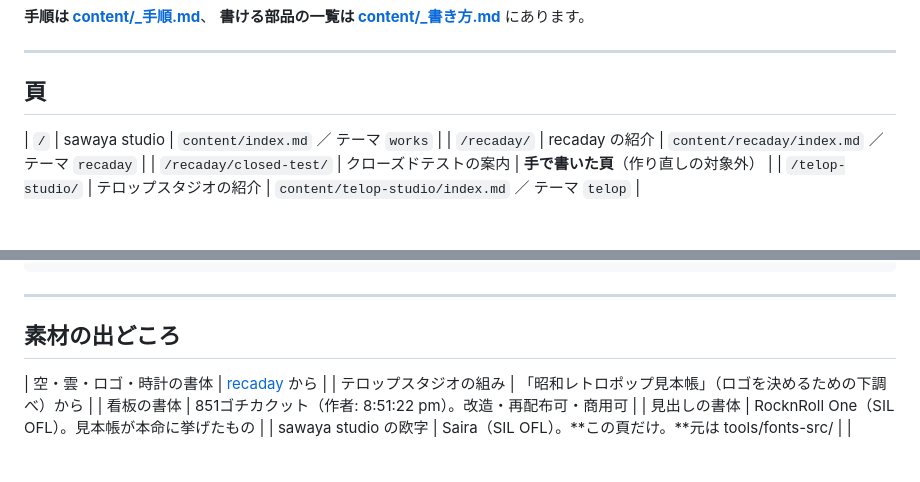
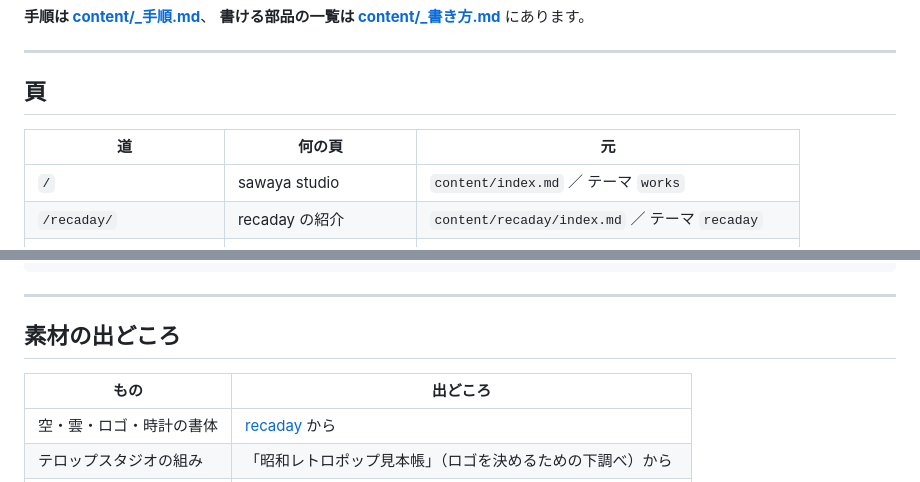
Before and after one commit to sawaya-studio/sawaya-studio.github.io, a Markdown page: README.md, 2 parts joined by grey strips. GitHub-like rendering; blank space fills up the shorter version.

Commit message:
README の表に見出しの行を足す
GitHub の表は、見出しの行と区切りの行（|---|）が要る。
無いと表にならず、| がそのまま字で出る。**2 つとも崩れていた。**

site の中の .md は見出しの無い表も組めるが（1 列目が見出しになる）、
README を組むのは GitHub のほうなので、そちらの決まりに合わせる。

Co-Authored-By: Claude Opus 5 <noreply@anthropic.com>
Claude-Session: https://claude.ai/code/session_01SHZtumb3VacytoN7oZkp7g

```diff
--- a/README.md
+++ b/README.md
@@ -20,6 +20,8 @@ npm run serve     http://127.0.0.1:5199/ で見る
 
 ## 頁
 
+| 道 | 何の頁 | 元 |
+|---|---|---|
 | `/` | sawaya studio | `content/index.md` ／ テーマ `works` |
 | `/recaday/` | recaday の紹介 | `content/recaday/index.md` ／ テーマ `recaday` |
 | `/recaday/closed-test/` | クローズドテストの案内 | **手で書いた頁**（作り直しの対象外） |
@@ -89,6 +91,8 @@ node tools/bake-clouds.mjs
 
 ## 素材の出どころ
 
+| もの | 出どころ |
+|---|---|
 | 空・雲・ロゴ・時計の書体 | [recaday](https://github.com/sawaya-studio/recaday) から |
 | テロップスタジオの組み | 「昭和レトロポップ見本帳」（ロゴを決めるための下調べ）から |
 | 看板の書体 | 851ゴチカクット（作者: 8:51:22 pm）。改造・再配布可・商用可 |
```
